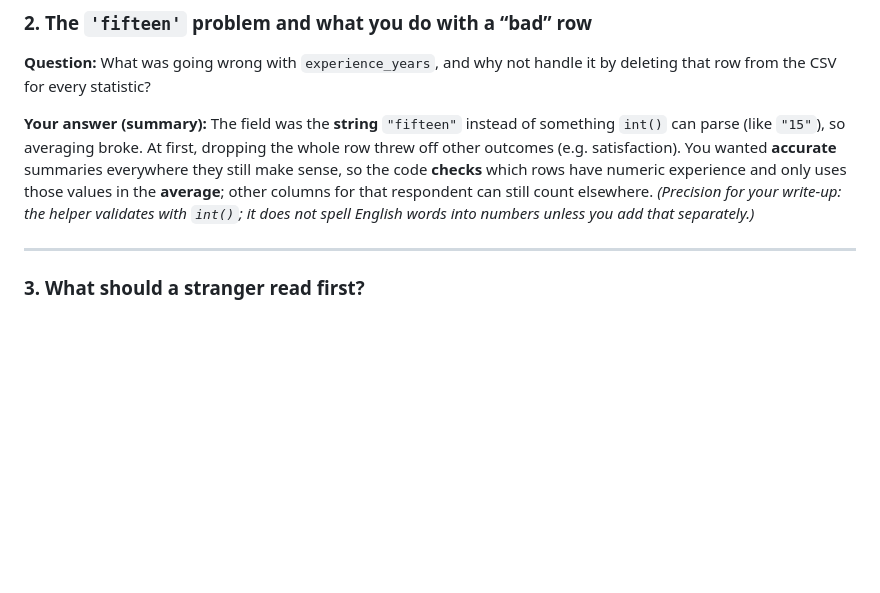
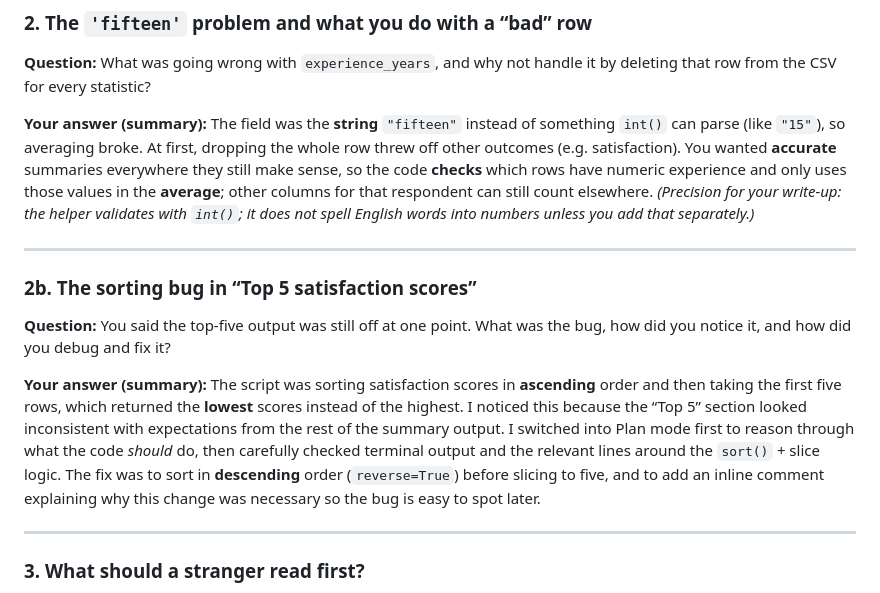
Before and after one commit to stutisha-svg/HCDE530, a Markdown page: week3/week3.md, the part around the change. Drawn GitHub-style; blank space fills up the shorter version.

Commit message:
added sort bug fix reflection to week3.md

```diff
--- a/week3/week3.md
+++ b/week3/week3.md
@@ -23,6 +23,14 @@ Short interview about this week’s work in **`week3/`** (especially `week3_anal
 **Question:** What was going wrong with `experience_years`, and why not handle it by deleting that row from the CSV for every statistic?
 
 **Your answer (summary):** The field was the **string** `"fifteen"` instead of something `int()` can parse (like `"15"`), so averaging broke. At first, dropping the whole row threw off other outcomes (e.g. satisfaction). You wanted **accurate** summaries everywhere they still make sense, so the code **checks** which rows have numeric experience and only uses those values in the **average**; other columns for that respondent can still count elsewhere. *(Precision for your write-up: the helper validates with `int()`; it does not spell English words into numbers unless you add that separately.)*
+
+---
+
+### 2b. The sorting bug in “Top 5 satisfaction scores”
+
+**Question:** You said the top-five output was still off at one point. What was the bug, how did you notice it, and how did you debug and fix it?
+
+**Your answer (summary):** The script was sorting satisfaction scores in **ascending** order and then taking the first five rows, which returned the **lowest** scores instead of the highest. I noticed this because the “Top 5” section looked inconsistent with expectations from the rest of the summary output. I switched into Plan mode first to reason through what the code *should* do, then carefully checked terminal output and the relevant lines around the `sort()` + slice logic. The fix was to sort in **descending** order (`reverse=True`) before slicing to five, and to add an inline comment explaining why this change was necessary so the bug is easy to spot later.
 
 ---
 
```
